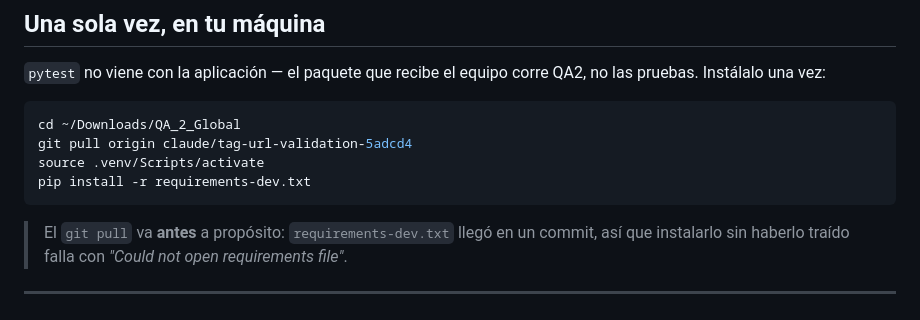
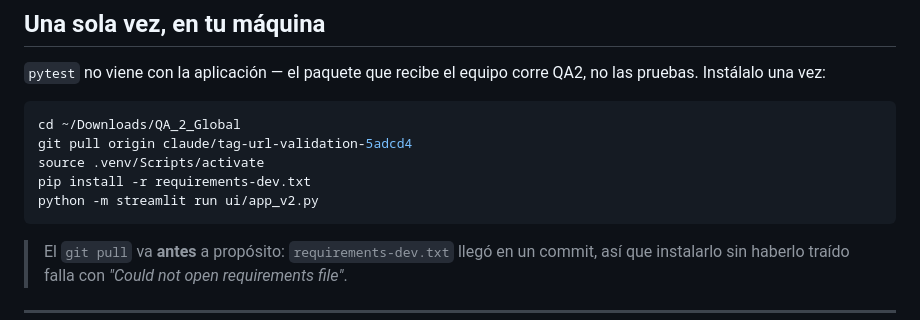
Before and after one commit to camilomantilla-sys/QA_2_Global, a Markdown page: docs/COMANDOS.md, the part around the change. GitHub-like rendering.

Commit message:
Adding app running to the COMANDOS doc

````diff
--- a/docs/COMANDOS.md
+++ b/docs/COMANDOS.md
@@ -20,6 +20,7 @@ cd ~/Downloads/QA_2_Global
 git pull origin claude/tag-url-validation-5adcd4
 source .venv/Scripts/activate
 pip install -r requirements-dev.txt
+python -m streamlit run ui/app_v2.py
 ```
 
 > El `git pull` va **antes** a propósito: `requirements-dev.txt` llegó
````
